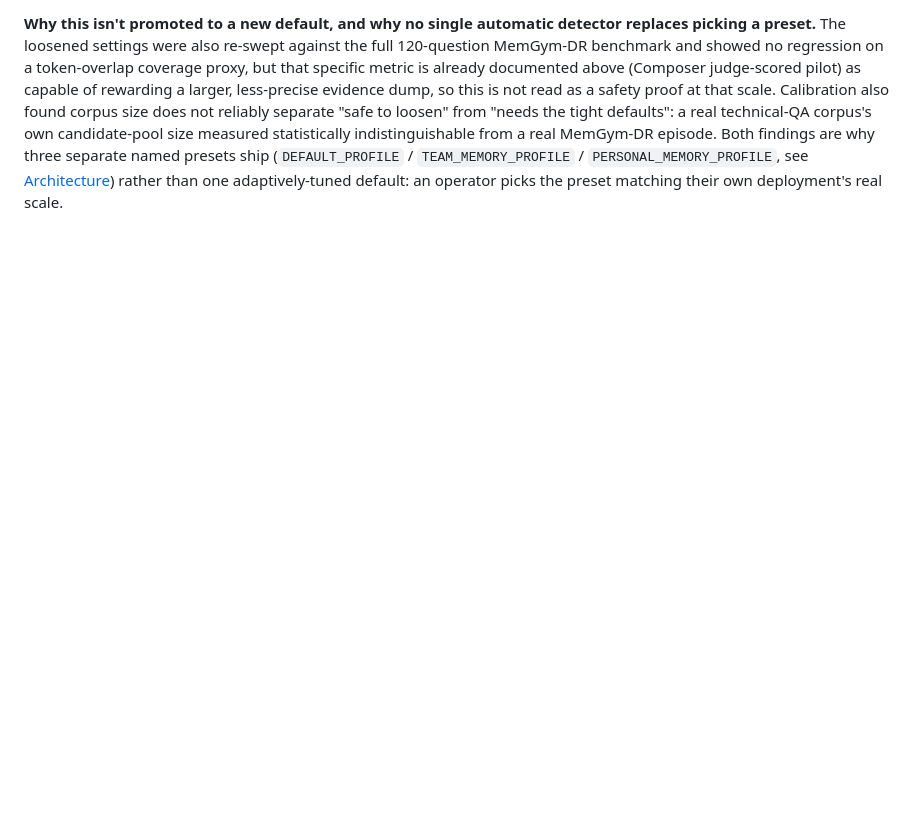
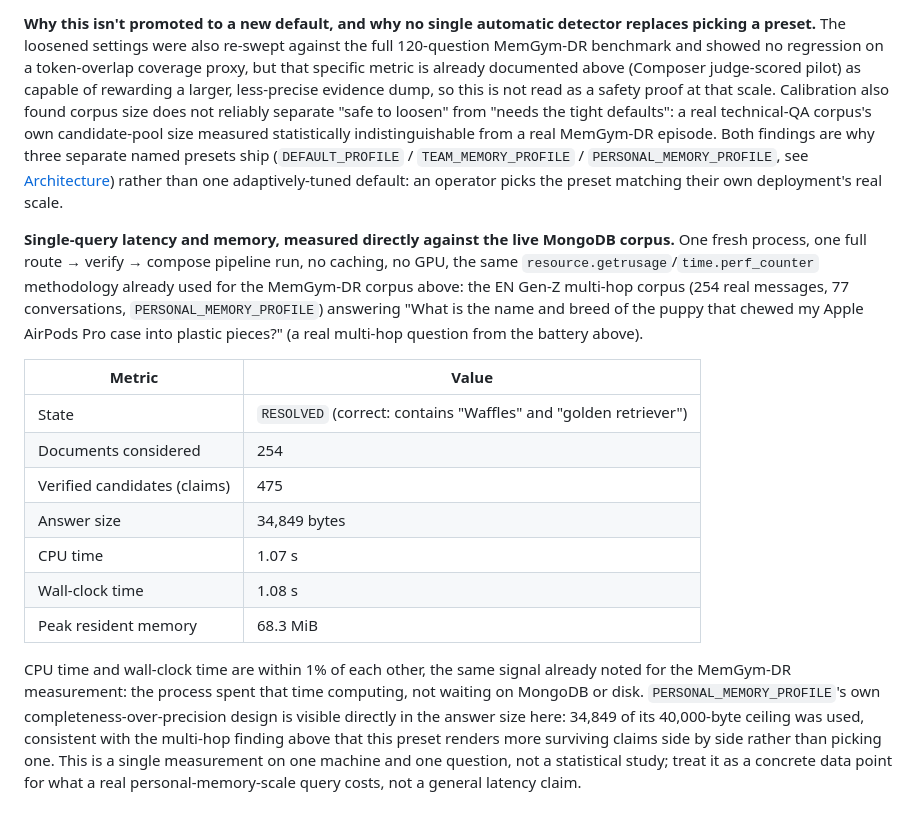
Before and after one commit to kyuubyN/ProofRay, a Markdown page: docs/BENCHMARKS.md, the part around the change. Rendered like a GitHub page; blank space fills up the shorter version.

Commit message:
docs: add a real single-query latency/memory measurement against live MongoDB
One fresh process, one full route -> verify -> compose run, no caching,
same resource.getrusage/time.perf_counter methodology already used for
the MemGym-DR corpus performance numbers. Ran a real multi-hop question
from this session's own validation battery against the actual live
MongoDB corpus (254 messages, 77 conversations, PERSONAL_MEMORY_PROFILE):
1.07s CPU / 1.08s wall-clock, 68.3 MiB peak RSS, correctly resolved
(contains "Waffles" and "golden retriever"). CPU and wall-clock time
landing within 1% of each other confirms the same thing the MemGym-DR
measurement already showed: time is spent computing, not waiting on
MongoDB or disk. Answer size (34,849 of the profile's 40,000-byte ceiling)
is also a direct, visible illustration of PERSONAL_MEMORY_PROFILE's own
documented completeness-over-precision design. Explicitly labeled as one
measurement on one machine and one question, not a statistical claim.

Co-Authored-By: Claude Sonnet 5 <noreply@anthropic.com>

```diff
--- a/docs/BENCHMARKS.md
+++ b/docs/BENCHMARKS.md
@@ -819,3 +819,29 @@ indistinguishable from a real MemGym-DR episode. Both findings are why three sep
 presets ship (`DEFAULT_PROFILE` / `TEAM_MEMORY_PROFILE` / `PERSONAL_MEMORY_PROFILE`, see
 [Architecture](ARCHITECTURE.md#answer-engine)) rather than one adaptively-tuned default:
 an operator picks the preset matching their own deployment's real scale.
+
+**Single-query latency and memory, measured directly against the live MongoDB corpus.** One
+fresh process, one full route → verify → compose pipeline run, no caching, no GPU, the same
+`resource.getrusage`/`time.perf_counter` methodology already used for the MemGym-DR corpus above:
+the EN Gen-Z multi-hop corpus (254 real messages, 77 conversations, `PERSONAL_MEMORY_PROFILE`)
+answering "What is the name and breed of the puppy that chewed my Apple AirPods Pro case into
+plastic pieces?" (a real multi-hop question from the battery above).
+
+| Metric | Value |
+|---|---|
+| State | `RESOLVED` (correct: contains "Waffles" and "golden retriever") |
+| Documents considered | 254 |
+| Verified candidates (claims) | 475 |
+| Answer size | 34,849 bytes |
+| CPU time | 1.07 s |
+| Wall-clock time | 1.08 s |
+| Peak resident memory | 68.3 MiB |
+
+CPU time and wall-clock time are within 1% of each other, the same signal already noted for the
+MemGym-DR measurement: the process spent that time computing, not waiting on MongoDB or disk.
+`PERSONAL_MEMORY_PROFILE`'s own completeness-over-precision design is visible directly in the
+answer size here: 34,849 of its 40,000-byte ceiling was used, consistent with the multi-hop
+finding above that this preset renders more surviving claims side by side rather than picking one.
+This is a single measurement on one machine and one question, not a statistical study; treat it as
+a concrete data point for what a real personal-memory-scale query costs, not a general latency
+claim.
```
